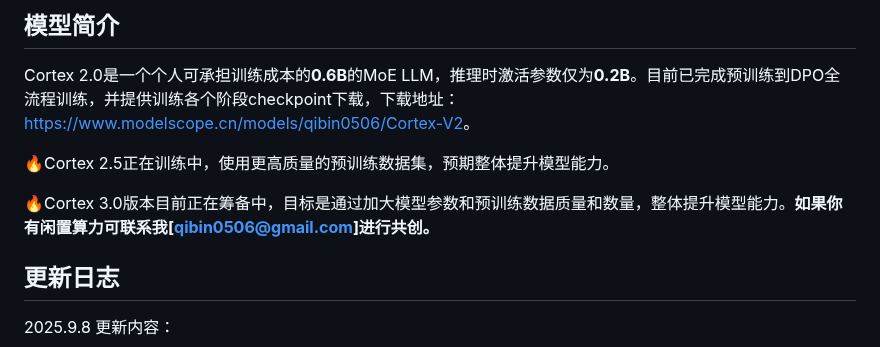
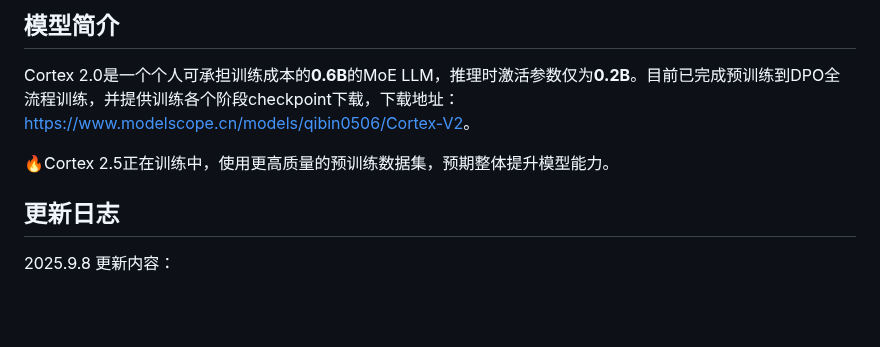
Before and after one commit to qibin0506/Cortex, a Markdown page: README.md, the part around the change. GitHub-like rendering; blank space fills up the shorter version.

```diff
--- a/README.md
+++ b/README.md
@@ -17,9 +17,6 @@
 Cortex 2.0是一个个人可承担训练成本的**0.6B**的MoE LLM，推理时激活参数仅为**0.2B**。目前已完成预训练到DPO全流程训练，并提供训练各个阶段checkpoint下载，下载地址：[https://www.modelscope.cn/models/qibin0506/Cortex-V2](https://www.modelscope.cn/models/qibin0506/Cortex-V2)。
 
 🔥Cortex 2.5正在训练中，使用更高质量的预训练数据集，预期整体提升模型能力。
-
-🔥Cortex 3.0版本目前正在筹备中，目标是通过加大模型参数和预训练数据质量和数量，整体提升模型能力。**如果你有闲置算力可联系我[[qibin0506@gmail.com](mailto:qibin0506@gmail.com)]进行共创。**
-
 
 ## 更新日志
 2025.9.8 更新内容：
```
